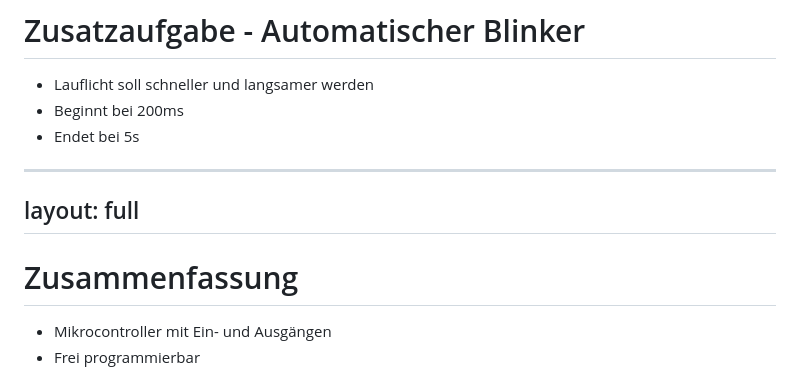
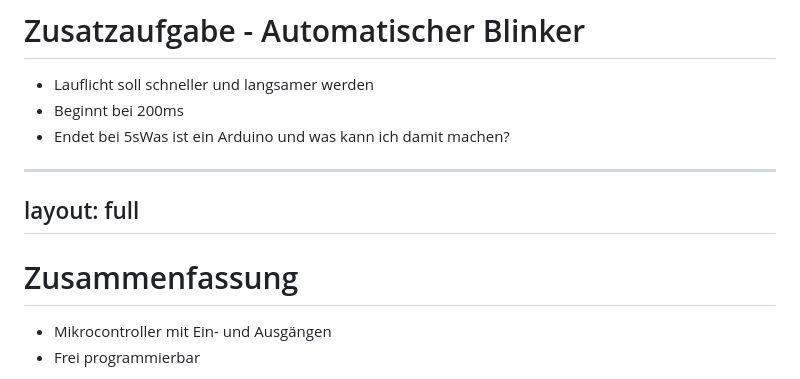
Before and after one commit to FabLab-Ansbach/arduino-anfaenger, a Markdown page: Termin_1/slides/slides.md, the part around the change. GitHub-like rendering.

```diff
--- a/Termin_1/slides/slides.md
+++ b/Termin_1/slides/slides.md
@@ -386,14 +386,13 @@ Morse Alphabet:
 
 - Lauflicht soll schneller und langsamer werden
 - Beginnt bei 200ms
-- Endet bei 5s
+- Endet bei 5sWas ist ein Arduino und was kann ich damit machen?
 
 ---
 layout: full
 ---
 
 # Zusammenfassung
-
 
 <StickyNote color="amber-light" width="220px" title="Arduino" v-drag="[120, 120, 220, 130]" style="transform: rotate(-3deg)">
 
```
Also changed, not shown: Termin_1/README.md (+1 -1 lines).
